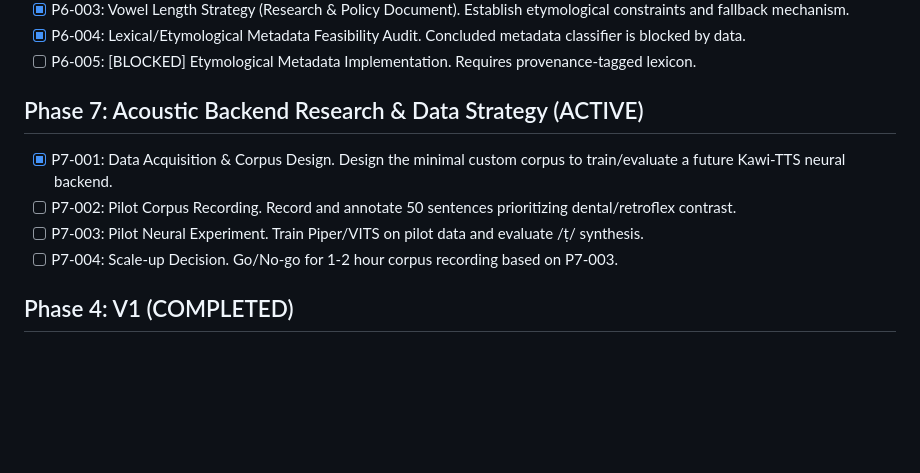
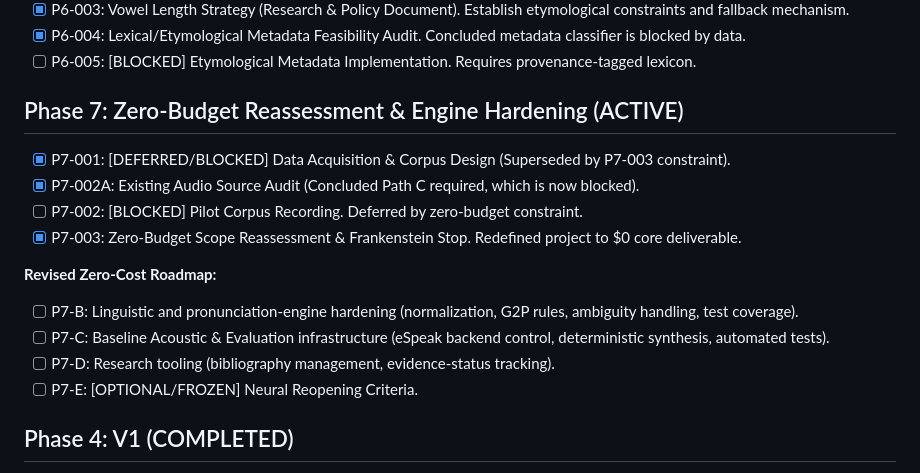
Before and after one commit to krispypasta/kawi-tts, a Markdown page: TODO.md, the part around the change. Rendered like a GitHub page; blank space fills up the shorter version.

```diff
--- a/TODO.md
+++ b/TODO.md
@@ -128,12 +128,18 @@ decision has been made.
 - [x] P6-004: Lexical/Etymological Metadata Feasibility Audit. Concluded metadata classifier is blocked by data.
 - [ ] P6-005: [BLOCKED] Etymological Metadata Implementation. Requires provenance-tagged lexicon.
 
-## Phase 7: Acoustic Backend Research & Data Strategy (ACTIVE)
+## Phase 7: Zero-Budget Reassessment & Engine Hardening (ACTIVE)
 
-- [x] P7-001: Data Acquisition & Corpus Design. Design the minimal custom corpus to train/evaluate a future Kawi-TTS neural backend.
-- [ ] P7-002: Pilot Corpus Recording. Record and annotate 50 sentences prioritizing dental/retroflex contrast.
-- [ ] P7-003: Pilot Neural Experiment. Train Piper/VITS on pilot data and evaluate /ṭ/ synthesis.
-- [ ] P7-004: Scale-up Decision. Go/No-go for 1-2 hour corpus recording based on P7-003.
+- [x] P7-001: [DEFERRED/BLOCKED] Data Acquisition & Corpus Design (Superseded by P7-003 constraint).
+- [x] P7-002A: Existing Audio Source Audit (Concluded Path C required, which is now blocked).
+- [ ] P7-002: [BLOCKED] Pilot Corpus Recording. Deferred by zero-budget constraint.
+- [x] P7-003: Zero-Budget Scope Reassessment & Frankenstein Stop. Redefined project to $0 core deliverable.
+
+**Revised Zero-Cost Roadmap:**
+- [ ] P7-B: Linguistic and pronunciation-engine hardening (normalization, G2P rules, ambiguity handling, test coverage).
+- [ ] P7-C: Baseline Acoustic & Evaluation infrastructure (eSpeak backend control, deterministic synthesis, automated tests).
+- [ ] P7-D: Research tooling (bibliography management, evidence-status tracking).
+- [ ] P7-E: [OPTIONAL/FROZEN] Neural Reopening Criteria.
 
 ## Phase 4: V1 (COMPLETED)
 
```
Also changed, not shown: PROJECT_STATE.md (+9 -6 lines), docs/P7_003_ZERO_BUDGET_SCOPE_REASSESSMENT.md (added, +65 -0 lines).
